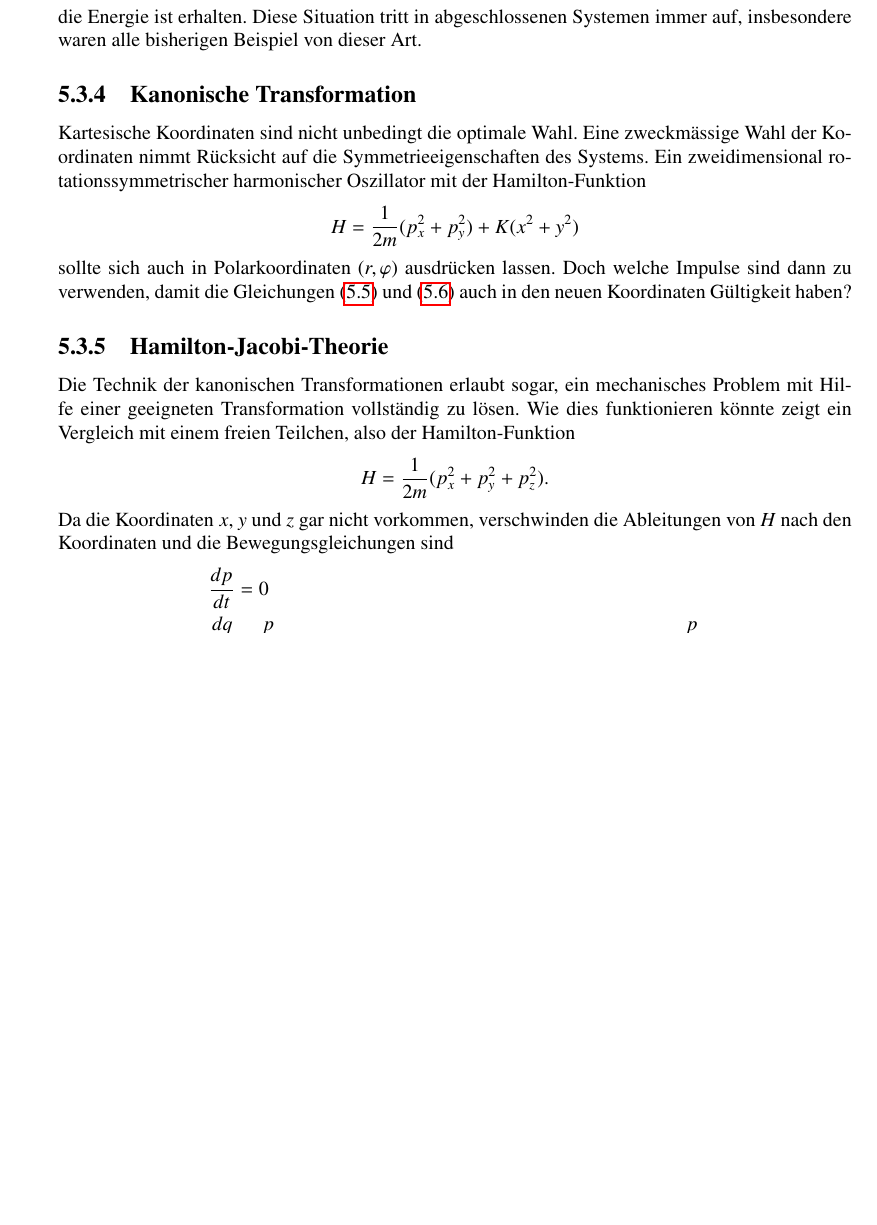
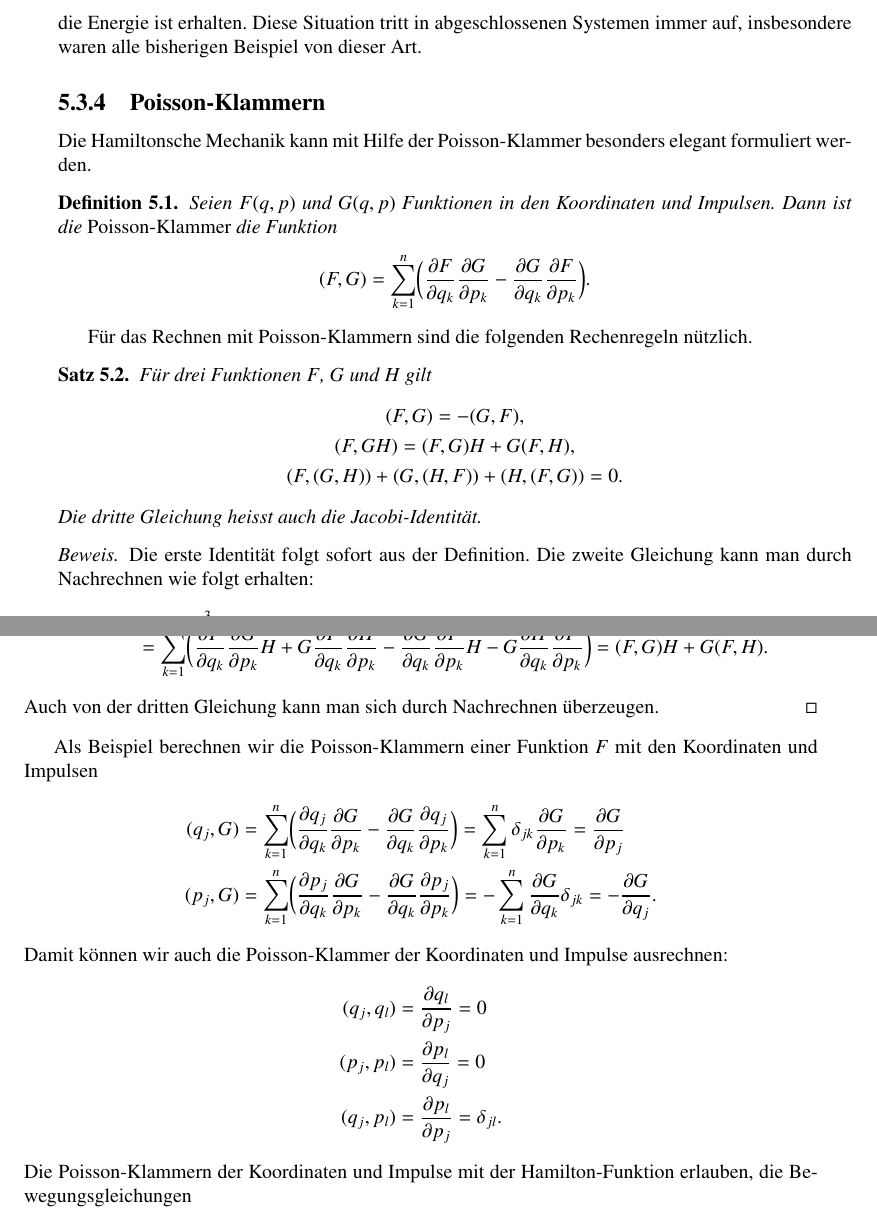
Before and after one commit to AndreasFMueller/SeminarQM, a LaTeX book (skript/skript.tex, which reads skript/hamilton.tex): part of page 57 of 166 before the commit and two parts of pages 57 and 58 of 166 after it, the two joined at a grey line, cut so that both start at the same text, the shorter picture padded with empty space. Compiled offline with pdfLaTeX.

Commit message:
poisson-klammer algebra

```diff
--- a/skript/hamilton.tex
+++ b/skript/hamilton.tex
@@ -422,23 +422,123 @@ die Energie ist erhalten. Diese Situation tritt in abgeschlossenen
 Systemen immer auf, insbesondere waren alle bisherigen Beispiel
 von dieser Art.
 
-\subsection{Kanonische Transformation}
-\rhead{Kanonische Transformation}
-Kartesische Koordinaten sind nicht unbedingt die optimale Wahl.
-Eine zweckm"assige Wahl der Koordinaten nimmt R"ucksicht auf die
-Symmetrieeigenschaften des Systems.
-Ein zweidimensional rotationssymmetrischer harmonischer Oszillator mit
-der Hamilton-Funktion
+\subsection{Poisson-Klammern}
+\index{Poisson-Klammer}
+Die Hamiltonsche Mechanik kann mit Hilfe der Poisson-Klammer besonders
+elegant formuliert werden.
+
+\begin{definition}
+Seien $F(q,p)$ und $G(q,p)$ Funktionen in den Koordinaten und Impulsen.
+Dann ist die {\em Poisson-Klammer} die Funktion
 \[
-H=\frac1{2m}(p_x^2+p_y^2)+K(x^2 + y^2)
+(F,G)
+=
+\sum_{k=1}^n
+\biggl(
+\frac{\partial F}{\partial q_k}\frac{\partial G}{\partial p_k}
+-
+\frac{\partial G}{\partial q_k}\frac{\partial F}{\partial p_k}
+\biggr).
 \]
-sollte sich auch in Polarkoordinaten $(r,\varphi)$ ausdr"ucken lassen.
-Doch welche Impulse sind dann zu verwenden, damit die Gleichungen
-(\ref{skript:hamilton-v}) und (\ref{skript:hamilton-newton}) auch in den neuen
-Koordinaten G"ultigkeit haben?
+\end{definition}
 
-\subsection{Hamilton-Jacobi-Theorie}
-Die Technik der kanonischen Transformationen erlaubt sogar, ein mechanisches
-Problem mit Hilfe einer geeigneten Transformation vollst"andig zu l"osen.
-Wie dies funktionieren k"onnte zeigt ein Vergleich mit einem freien
-Teilchen, also der Hamilton-Funktion
+F"ur das Rechnen mit Poisson-Klammern sind die folgenden Rechenregeln
+n"utzlich.
+\begin{satz}
+F"ur drei Funktionen $F$, $G$ und $H$ gilt
+\begin{gather*}
+(F,G)=-(G,F),
+\\
+(F,GH)
+=
+(F,G)H+G(F,H),
+\\
+(F,(G,H))
++
+(G,(H,F))
++
+(H,(F,G))
+=0.
+\end{gather*}
+Die dritte Gleichung heisst auch die Jacobi-Identit"at.
+\end{satz}
+
+\begin{proof}[Beweis]
+Die erste Identit"at folgt sofort aus der Definition.
+Die zweite Gleichung kann man durch Nachrechnen wie folgt erhalten:
+\begin{align*}
+(F,GH)
+&=
+\sum_{k=1}^3 \biggl(
+\frac{\partial F}{\partial q_k}\frac{\partial GH}{\partial p_k}
+-
+\frac{\partial GH}{\partial q_k}\frac{\partial F}{\partial p_k}
+\biggr)
+\\
+&=
+\sum_{k=1}^3 \biggl(
+\frac{\partial F}{\partial q_k}\frac{\partial G}{\partial p_k}H
++
+G\frac{\partial F}{\partial q_k}\frac{\partial H}{\partial p_k}
+-
+\frac{\partial G}{\partial q_k}\frac{\partial F}{\partial p_k}H
+-
+G\frac{\partial H}{\partial q_k}\frac{\partial F}{\partial p_k}
+\biggr)
+=(F,G)H + G(F,H).
+\end{align*}
+Auch von der dritten Gleichung kann man sich durch Nachrechnen
+"uberzeugen.
+\end{proof}
+
+Als Beispiel berechnen wir die Poisson-Klammern einer Funktion $F$
+mit den Koordinaten und Impulsen
+\begin{align*}
+(q_j,G)
+&=
+\sum_{k=1}^n\biggl(
+\frac{\partial q_j}{\partial q_k}\frac{\partial G}{\partial p_k}
+-
+\frac{\partial G}{\partial q_k}\frac{\partial q_j}{\partial p_k}
+\biggr)
+=
+\sum_{k=1}^n\delta_{jk}\frac{\partial G}{\partial p_k}
+=
+\frac{\partial G}{\partial p_j}
+\\
+(p_j,G)
+&=
+\sum_{k=1}^n\biggl(
+\frac{\partial p_j}{\partial q_k}\frac{\partial G}{\partial p_k}
+-
+\frac{\partial G}{\partial q_k}\frac{\partial p_j}{\partial p_k}
+\biggr)
+=
+-\sum_{k=1}^n
+\frac{\partial G}{\partial q_k}\delta_{jk}
+=
+-\frac{\partial G}{\partial q_j}.
+\end{align*}
+Damit k"onnen wir auch die Poisson-Klammer der Koordinaten und Impulse
+ausrechnen:
+\begin{align*}
+(q_j,q_l)
+&=
+\frac{\partial q_l}{\partial p_j}
+=
+0
+\\
+(p_j,p_l)
+&=
+\frac{\partial p_l}{\partial q_j}
+=
+0
+\\
+(q_j,p_l)
+&=
+\frac{\partial p_l}{\partial p_j}
+=\delta_{jl}.
+\end{align*}
+Die Poisson-Klammern der Koordinaten und Impulse mit der Hamilton-Funktion
+erlauben, die Bewegungsgleichungen
+\begin{align*}
@@ -445,2 +557 @@ Teilchen, also der Hamilton-Funktion
 \[
-H=\frac1{2m}(p_x^2+p_y^2+p_z^2).
@@ -447,8 +567,3 @@ H=\frac1{2m}(p_x^2+p_y^2+p_z^2).
 \]
-Da die Koordinaten $x$, $y$ und $z$ gar nicht vorkommen, verschwinden
-die Ableitungen von $H$ nach den Koordinaten und die Bewegungsgleichungen
-sind
+Die Poisson-Klammern sind
 \begin{align*}
-\frac{dp}{dt}&=0\\
-\frac{dq}{dt}&=\frac{p}{m}
-&&\Rightarrow&q=q_0+t\frac{p}{m}
```
Also changed, not shown: skript/heisenberg.tex (+1 -1 lines), skript/hamilton.tex (53 more changed lines).
